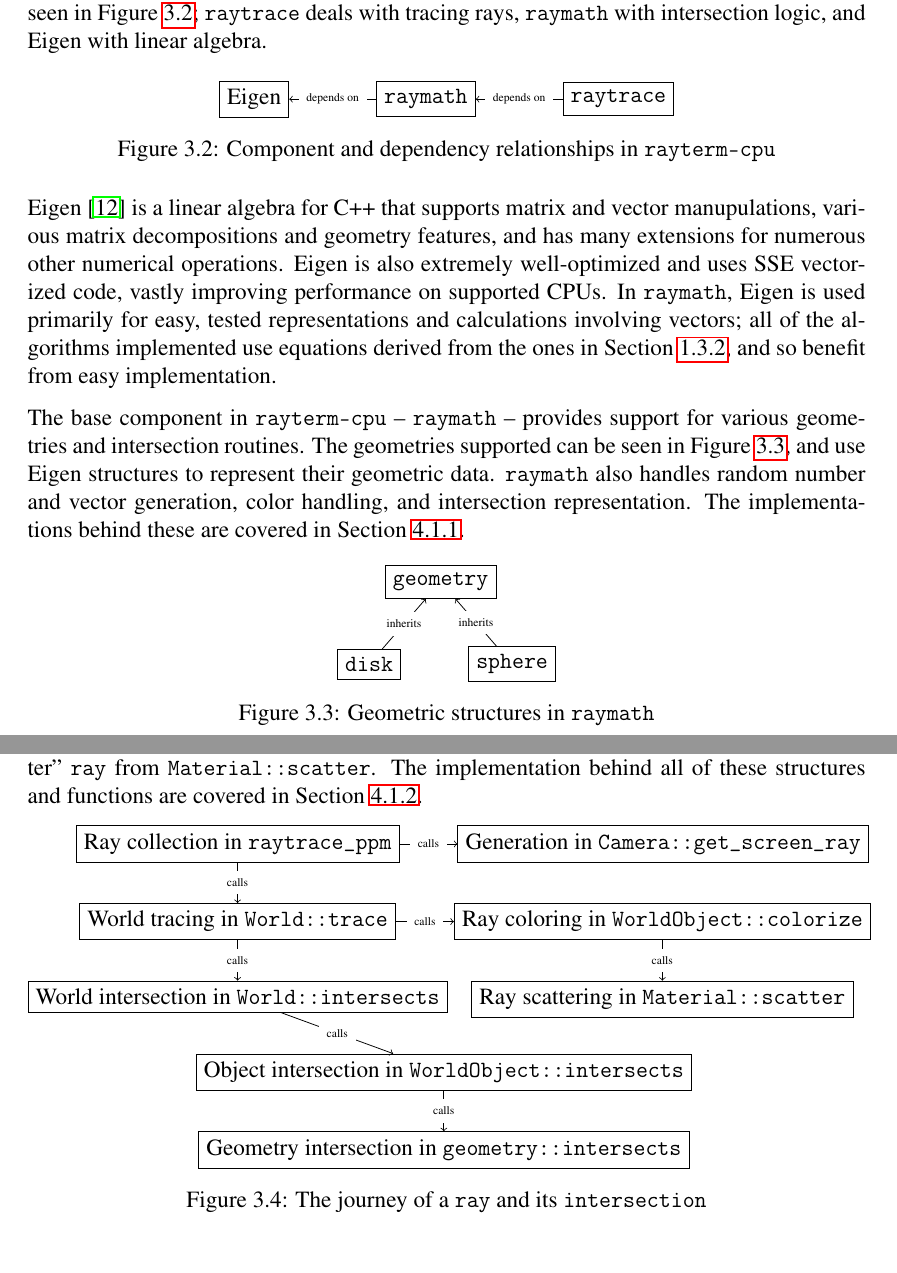
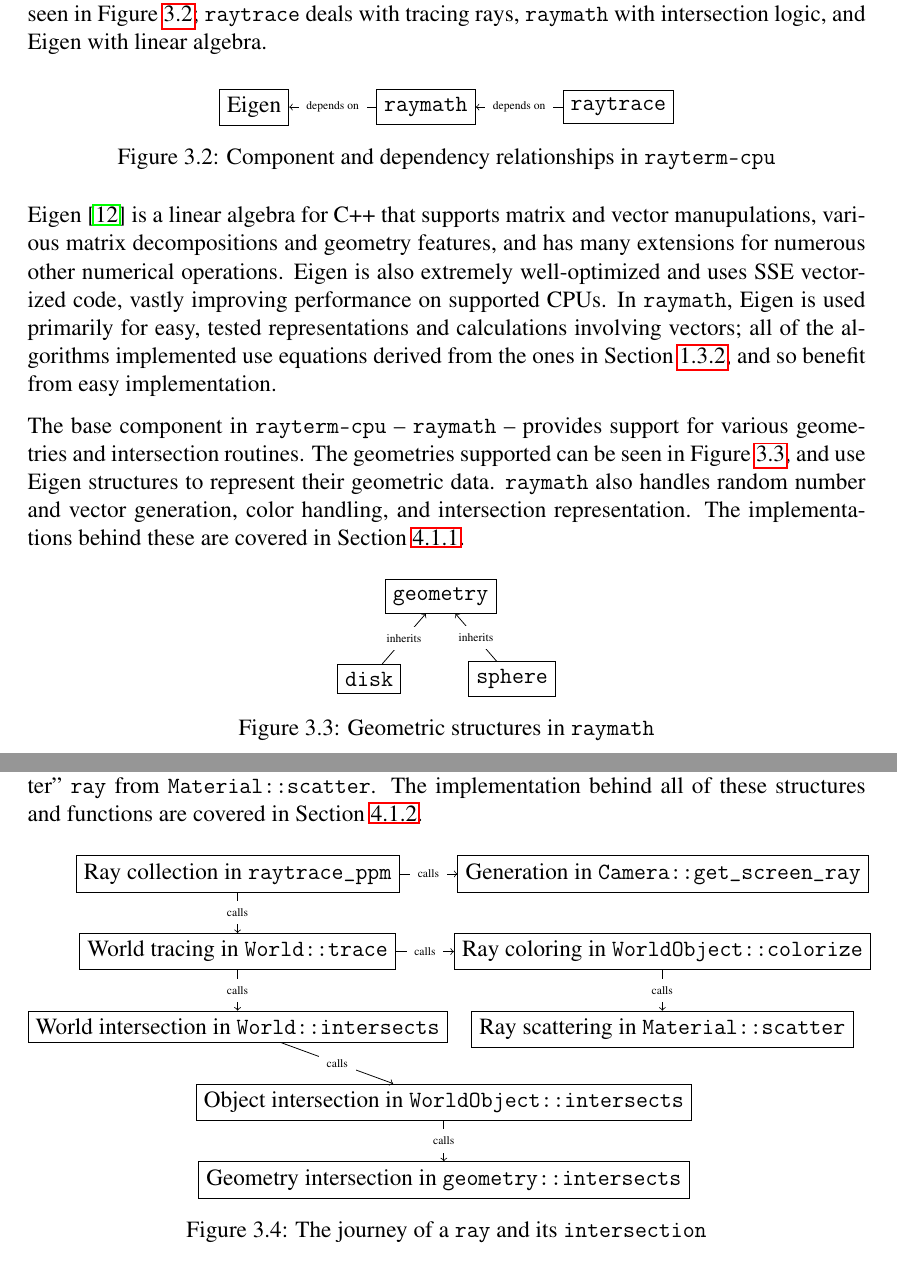
Before and after one commit to Michionlion/rayterm-thesis, a LaTeX thesis (thesis.tex, which reads ch03_methodofapproach.tex): two parts of pages 27 and 28 of 37, joined at a grey line, cut so that both start at the same text. Compiled offline with pdfLaTeX.

Commit message:
Fix spacing of figures

```diff
--- a/ch03_methodofapproach.tex
+++ b/ch03_methodofapproach.tex
@@ -48,6 +49,7 @@ With 219 commits and over a thousand lines of code in the final product, along w
 The sequential renderer's implementation relies on two main components, as well as the Eigen linear algebra library \cite{eigenweb}.
 These components have a linear relationship, as can be seen in Figure~\ref{fig:rayterm-cpu-components}; \texttt{raytrace} deals with tracing rays, \texttt{raymath} with intersection logic, and Eigen with linear algebra.
 
+\vspace{0.3em}
 \begin{figure}[htb]
   \centering
   \begin{tikzpicture}
@@ -70,6 +72,7 @@ The base component in \texttt{rayterm-cpu} -- \texttt{raymath} -- provides suppo
 \texttt{raymath} also handles random number and vector generation, color handling, and intersection representation.
 The implementations behind these are covered in Section~\ref{ch:implementation:rayterm-cpu:raymath}.
 
+\vspace{0.3em}
 \begin{figure}[htb]
   \centering
   \begin{tikzpicture}
@@ -96,6 +99,7 @@ This color is then finally returned to \texttt{raytrace\_ppm}, which writes it t
 Unmentioned in this diagram are the recursive calls to \texttt{World::trace} from from \texttt{WorldObject::colorize}, which use the transformed ``scatter'' \texttt{ray} from \texttt{Material::scatter}.
 The implementation behind all of these structures and functions are covered in Section~\ref{ch:implementation:rayterm-cpu:raytrace}.
 
+\vspace{0.3em}
 \begin{figure}[htb]
   \centering
   \begin{tikzpicture}
```
Also changed, not shown: ch03_methodofapproach.tex (2 more changed lines).
